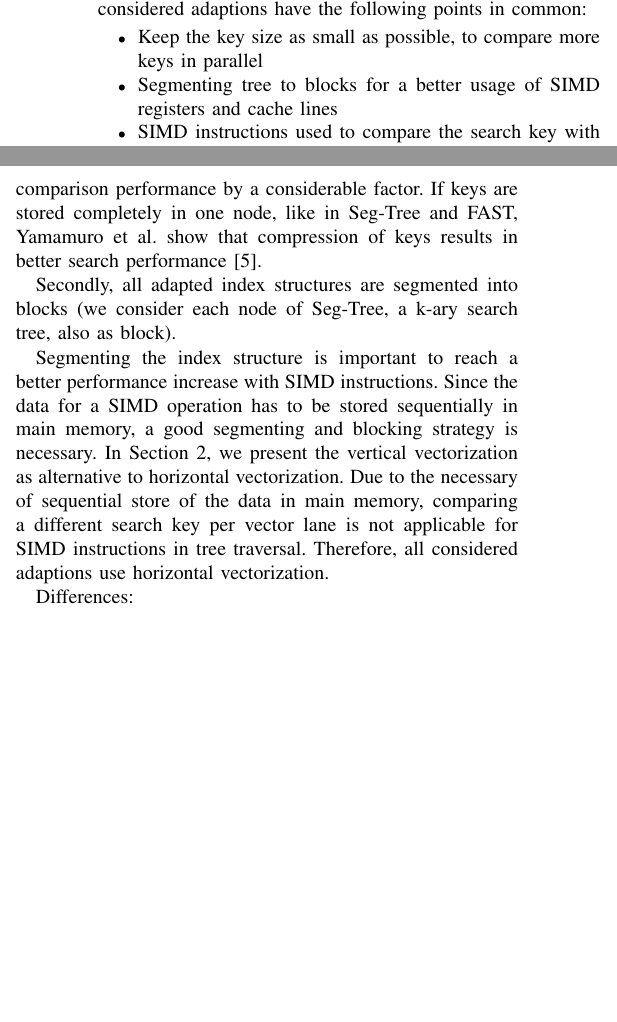
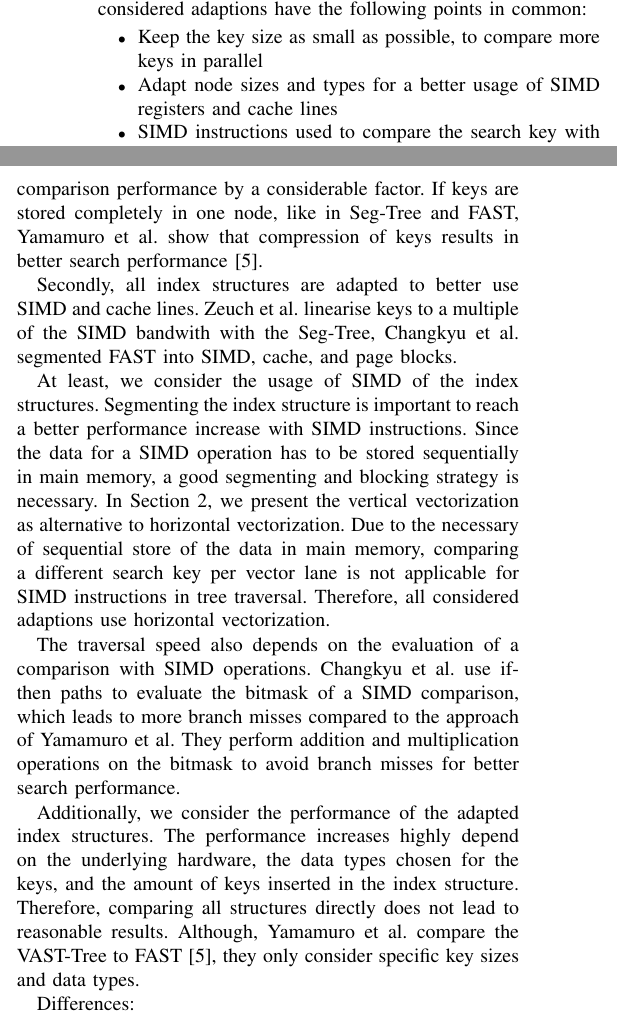
Before and after one commit to martenwallewein/SIMD_Acceleration_for_Index_Structures, a LaTeX paper (SIMD_Acceleration_for_Index_Structures .tex): two parts of the columns of page 5 of 6, joined at a grey line, cut so that both start at the same text, the shorter picture padded with empty space. Compiled offline with pdfLaTeX.

Commit message:
Continue first version of Evaluation

```diff
--- a/SIMD_Acceleration_for_Index_Structures .tex
+++ b/SIMD_Acceleration_for_Index_Structures .tex
@@ -204,7 +204,7 @@ All considered adaptions have the following points in common:
 % In Common:
 \begin{itemize}
 	\item Keep the key size as small as possible, to compare more keys in parallel
-	\item Segmenting tree to blocks for a better usage of SIMD registers and cache lines
+	\item Adapt node sizes and types for a better usage of SIMD registers and cache lines
 	\item SIMD instructions used to compare the search key with multiple keys of the index
 \end{itemize}
 
@@ -212,14 +212,18 @@ All considered adaptions have the following points in common:
 Before looking at the differences, we go into detail for each entry of the list. At first, keeping the key size as small as possible speeds up the search performance, because more keys can be compared with a single SIMD instruction. Additionally, the smaller the keys are, the more keys fit into the cache line. Since tries or radix trees, depending on their span, have small chunks of the search key in each node, SIMD speeds up the comparison performance by a considerable factor. If keys are stored completely in one node, like in Seg-Tree and FAST, Yamamuro et al. show that compression of keys results in better search performance [5].
 
 % Segmenting the tree
-Secondly, all adapted index structures are segmented into blocks (we consider each node of Seg-Tree, a k-ary search tree, also as block).
+Secondly, all index structures are adapted to better use SIMD and cache lines. Zeuch et al. linearise keys to a multiple of the SIMD bandwith with the Seg-Tree, Changkyu et al. segmented FAST into SIMD, cache, and page blocks.
 
 % SIMD usage
-Segmenting the index structure is important to reach a better performance increase with SIMD instructions. Since the data for a SIMD operation has to be stored sequentially in main memory, a good segmenting and blocking strategy is necessary. In Section 2, we present the vertical vectorization as alternative to horizontal vectorization. Due to the necessary of sequential store of the data in main memory, comparing a different search key per vector lane is not applicable for SIMD instructions in tree traversal. Therefore, all considered adaptions use horizontal vectorization.
+At least, we consider the usage of SIMD of the index structures. Segmenting the index structure is important to reach a better performance increase with SIMD instructions. Since the data for a SIMD operation has to be stored sequentially in main memory, a good segmenting and blocking strategy is necessary. In Section 2, we present the vertical vectorization as alternative to horizontal vectorization. Due to the necessary of sequential store of the data in main memory, comparing a different search key per vector lane is not applicable for SIMD instructions in tree traversal. Therefore, all considered adaptions use horizontal vectorization.
 
 % Decreasing Branch misses with addition/multiplication operations
+The traversal speed also depends on the evaluation of a comparison with SIMD operations. Changkyu et al. use if-then paths to evaluate the bitmask of a SIMD comparison, which leads to more branch misses compared to the approach of Yamamuro et al. They perform addition and multiplication operations on the bitmask to avoid branch misses for better search performance.
 
 % Performance comparison
+Additionally, we consider the performance of the adapted index structures. The performance increases highly depend on the underlying hardware, the data types chosen for the keys, and the amount of keys inserted in the index structure. Therefore, comparing all structures directly does not lead to reasonable results. Although, Yamamuro et al. compare the VAST-Tree to FAST [5], they only consider specific key sizes and data types.
+
+%Differences
 Differences:
 \begin{itemize}
 	\item Node compression in VAST, Path compression in ART and K-ary seg trie
```
Also changed, not shown: SIMD_Acceleration_for_Index_Structures .pdf, SIMD_Acceleration_for_Index_Structures .tex (13 more changed lines).
